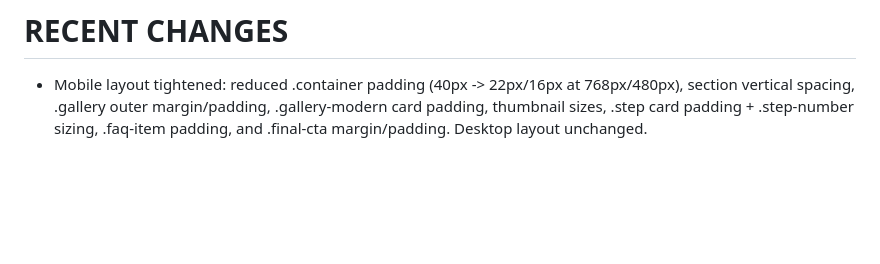
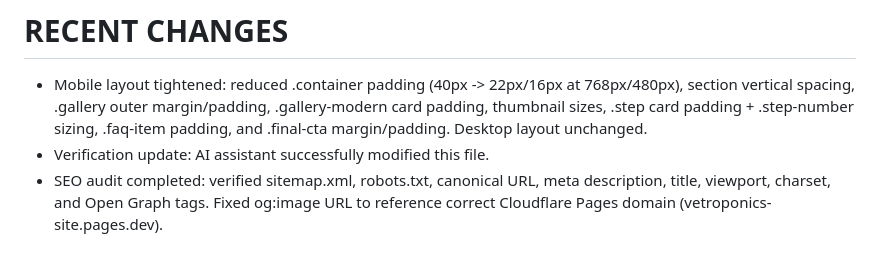
Before and after one commit to yetionions/vetroponics-site, a Markdown page: ai/current_state.md, the part around the change. GitHub-like rendering; blank space fills up the shorter version.

Commit message:
SEO audit fixes

```diff
--- a/ai/current_state.md
+++ b/ai/current_state.md
@@ -520,3 +520,5 @@ Removed remaining green accent colors and replaced with warm amber/bourbon tones
 # RECENT CHANGES
 
 - Mobile layout tightened: reduced .container padding (40px -> 22px/16px at 768px/480px), section vertical spacing, .gallery outer margin/padding, .gallery-modern card padding, thumbnail sizes, .step card padding + .step-number sizing, .faq-item padding, and .final-cta margin/padding. Desktop layout unchanged.
+- Verification update: AI assistant successfully modified this file.
+- SEO audit completed: verified sitemap.xml, robots.txt, canonical URL, meta description, title, viewport, charset, and Open Graph tags. Fixed og:image URL to reference correct Cloudflare Pages domain (vetroponics-site.pages.dev).
```
